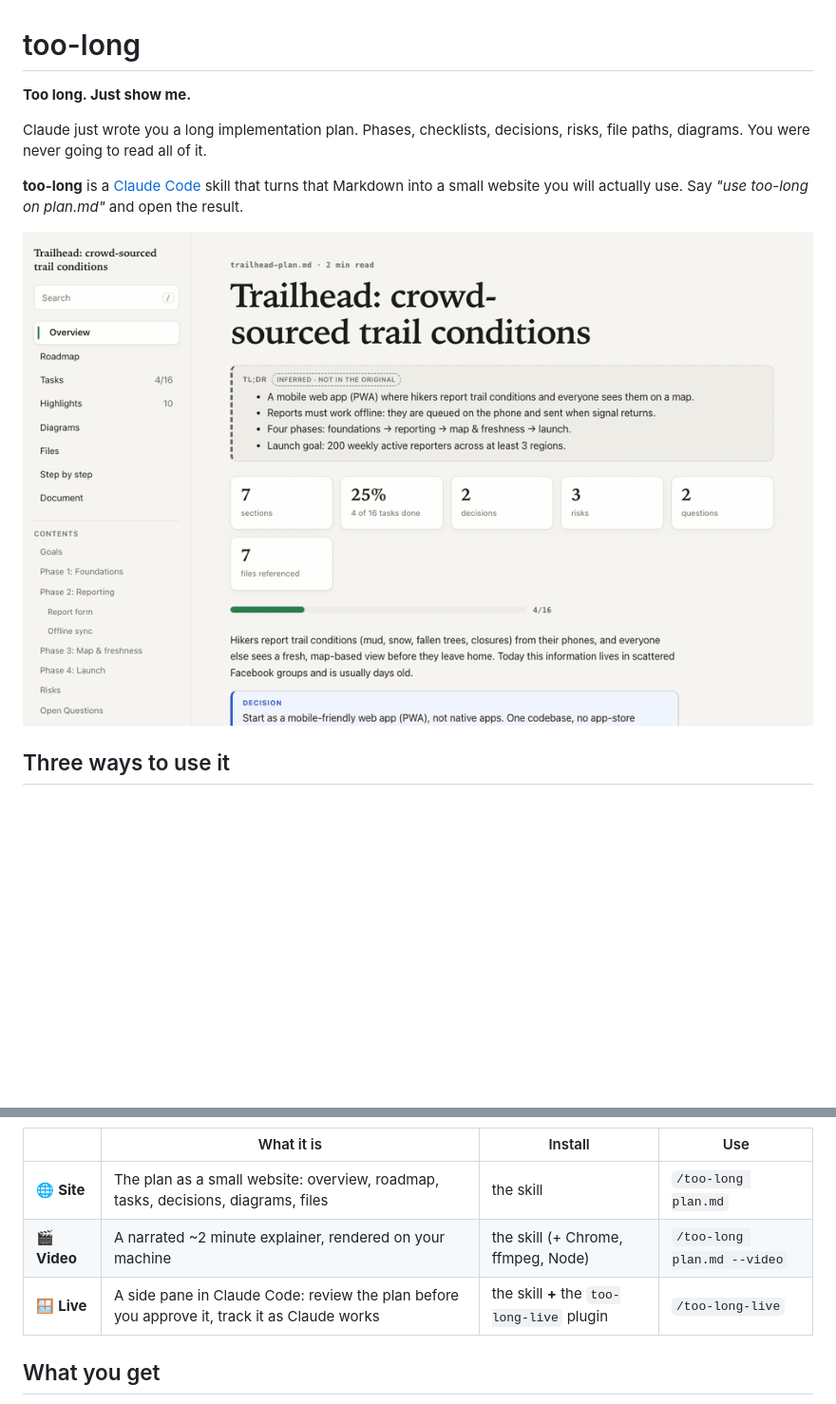
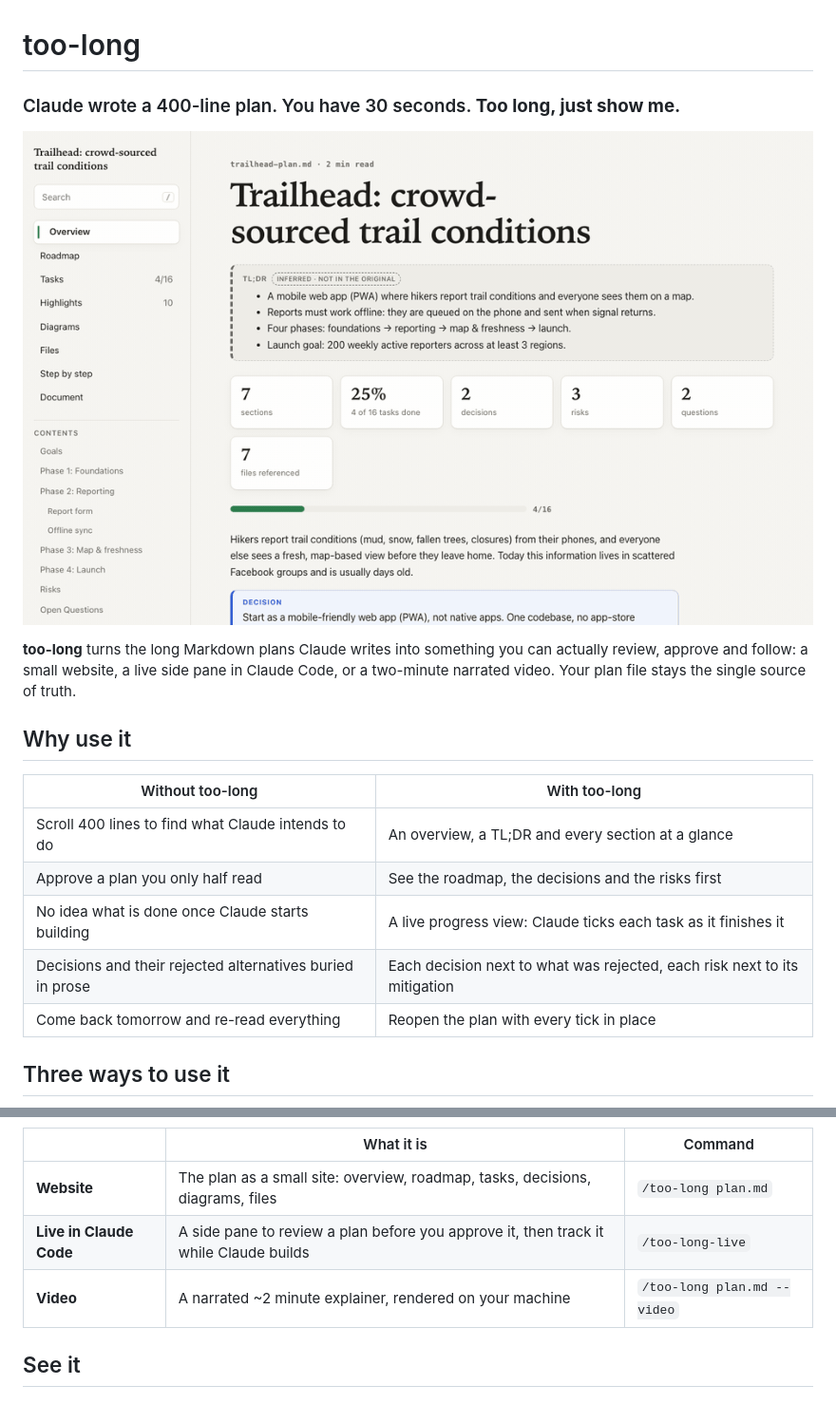
Before and after one commit to GalHavshush/too-long, a Markdown page: README.md, 2 parts joined by grey strips. Shown at 95% size. Rendered like a GitHub page; blank space fills up the shorter version.

````diff
--- a/README.md
+++ b/README.md
@@ -1,12 +1,20 @@
 # too-long
 
-**Too long. Just show me.**
+### Claude wrote a 400-line plan. You have 30 seconds. **Too long, just show me.**
 
-Claude just wrote you a long implementation plan. Phases, checklists, decisions, risks, file paths, diagrams. You were never going to read all of it.
+![Demo: a long plan turned into an overview, roadmap, task list, decisions, diagrams and files you can click through](docs/demo.gif)
 
-**too-long** is a [Claude Code](https://claude.com/claude-code) skill that turns that Markdown into a small website you will actually use. Say *"use too-long on plan.md"* and open the result.
+**too-long** turns the long Markdown plans Claude writes into something you can actually review, approve and follow: a small website, a live side pane in Claude Code, or a two-minute narrated video. Your plan file stays the single source of truth.
 
-![Demo: overview, roadmap, ticking tasks, highlights, diagrams, files, document and step-by-step views of an example plan](docs/demo.gif)
+## Why use it
+
+| Without too-long | With too-long |
+|---|---|
+| Scroll 400 lines to find what Claude intends to do | An overview, a TL;DR and every section at a glance |
+| Approve a plan you only half read | See the roadmap, the decisions and the risks first |
+| No idea what is done once Claude starts building | A live progress view: Claude ticks each task as it finishes it |
+| Decisions and their rejected alternatives buried in prose | Each decision next to what was rejected, each risk next to its mitigation |
+| Come back tomorrow and re-read everything | Reopen the plan with every tick in place |
 
 ## Three ways to use it
 
@@ -19,11 +27,11 @@ flowchart LR
     L <-.same site.-> S
 ```
 
-| | What it is | Install | Use |
-|---|---|---|---|
-| 🌐 **Site** | The plan as a small website: overview, roadmap, tasks, decisions, diagrams, files | the skill | `/too-long plan.md` |
-| 🎬 **Video** | A narrated ~2 minute explainer, rendered on your machine | the skill (+ Chrome, ffmpeg, Node) | `/too-long plan.md --video` |
-| 🪟 **Live** | A side pane in Claude Code: review the plan before you approve it, track it as Claude works | the skill **+** the `too-long-live` plugin | `/too-long-live` |
+| | What it is | Command |
+|---|---|---|
+| **Website** | The plan as a small site: overview, roadmap, tasks, decisions, diagrams, files | `/too-long plan.md` |
+| **Live in Claude Code** | A side pane to review a plan before you approve it, then track it while Claude builds | `/too-long-live` |
+| **Video** | A narrated ~2 minute explainer, rendered on your machine | `/too-long plan.md --video` |
 
-## What you get
+## See it
 
````
Also changed, not shown: other parts of README.md (+44 -17 lines).
